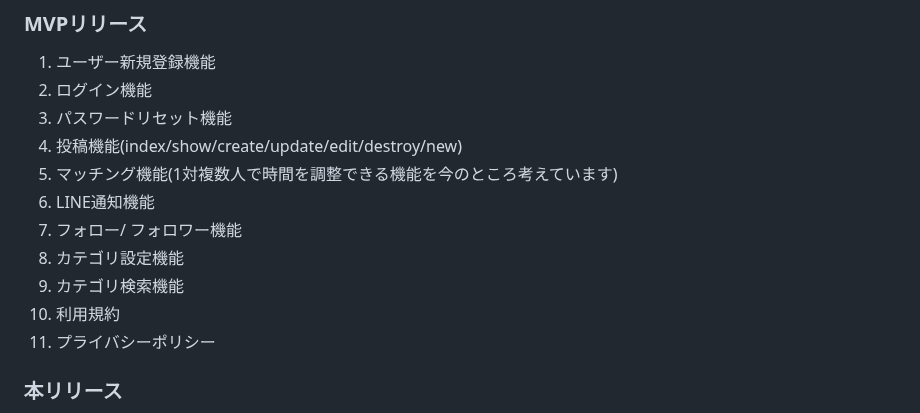
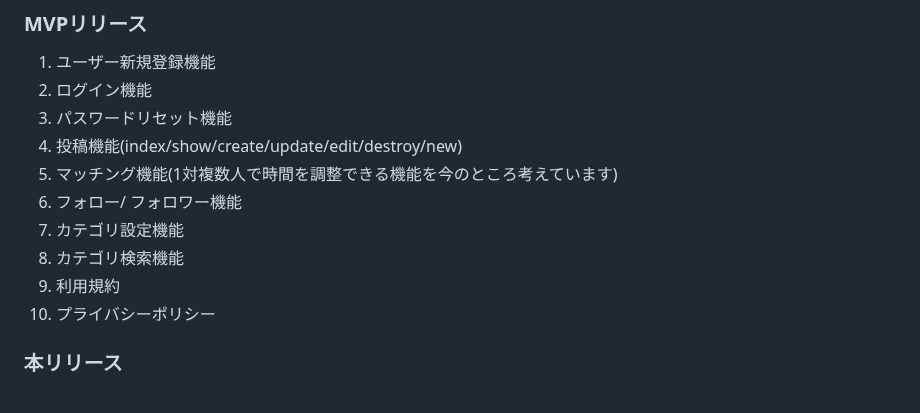
Before and after one commit to ys1227/link_discord, a Markdown page: README.md, the part around the change. Rendered like a GitHub page.

Commit message:
fix_readme_06

```diff
--- a/README.md
+++ b/README.md
@@ -50,12 +50,11 @@ XやMattermostで宣伝することを考えています。
 3. パスワードリセット機能
 4. 投稿機能(index/show/create/update/edit/destroy/new)
 5. マッチング機能(1対複数人で時間を調整できる機能を今のところ考えています)
-6. LINE通知機能
-7. フォロー/ フォロワー機能
-8. カテゴリ設定機能
-9. カテゴリ検索機能
-10. 利用規約
-11. プライバシーポリシー
+6. フォロー/ フォロワー機能
+7. カテゴリ設定機能
+8. カテゴリ検索機能
+9. 利用規約
+10. プライバシーポリシー
 
 ### 本リリース
 1. WebSocket/ActionCaboleなどでチャット機能導入
```
